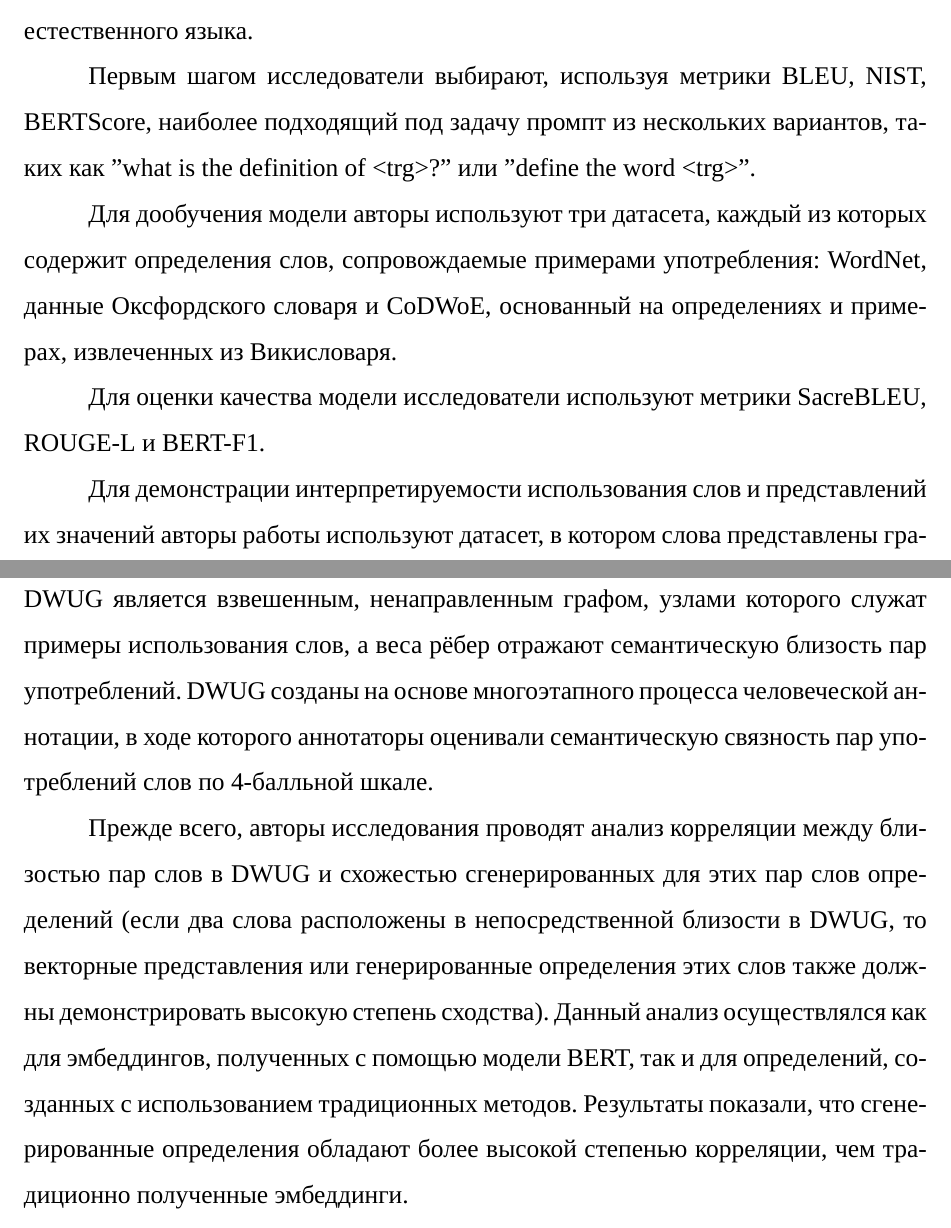
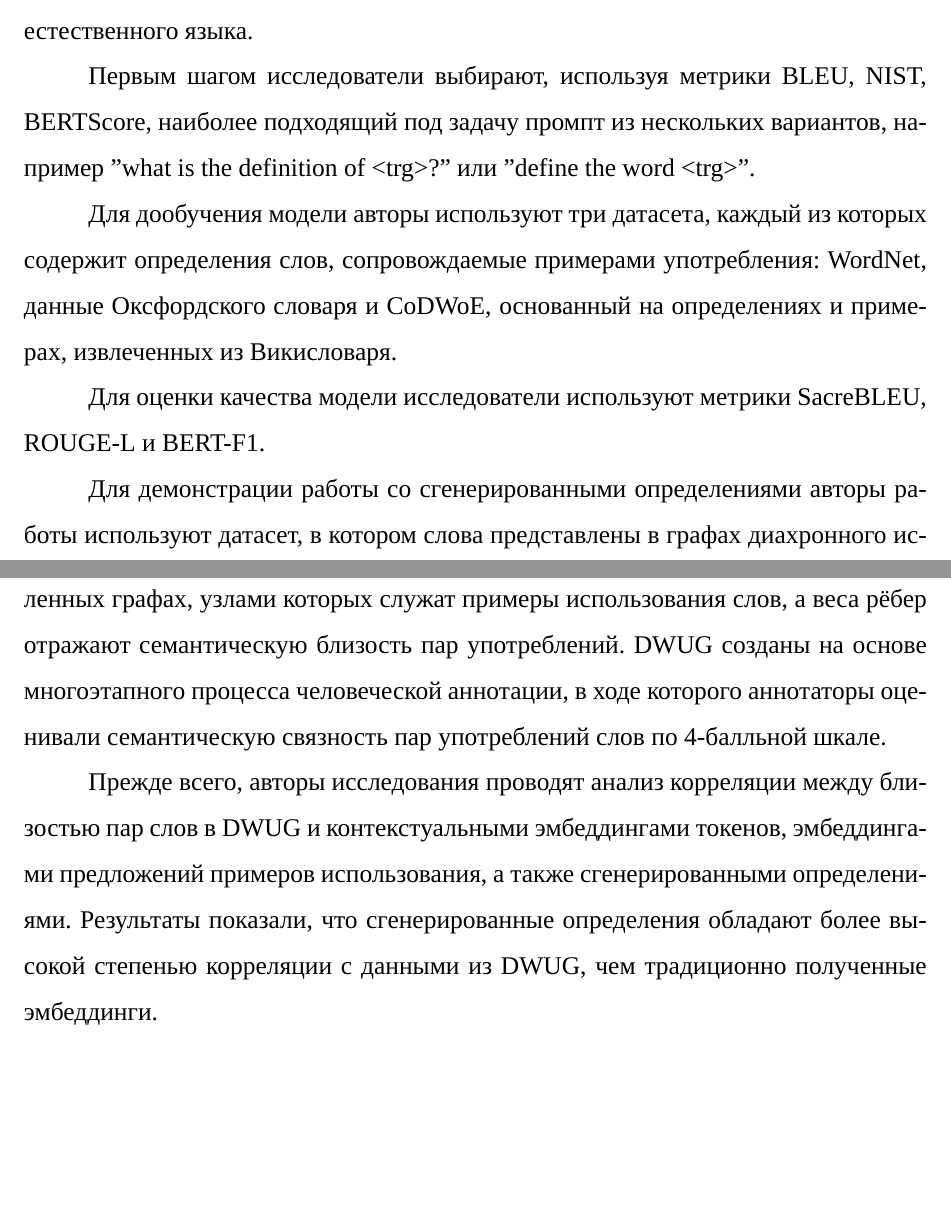
Before and after one commit to tatarinovst2/work-definition-modeling, a LaTeX thesis (latex/main.tex): two parts of pages 7 and 8 of 13 before the commit and two parts of pages 7 and 8 of 12 after it, joined at a grey line, cut so that both start at the same text, the shorter picture padded with empty space. Compiled offline with XeLaTeX; a missing font is replaced by an installed copy or a similar font.

Commit message:
Improvements

```diff
--- a/latex/main.tex
+++ b/latex/main.tex
@@ -113,7 +113,7 @@ w в контексте его использования.
 дополнительно обученную на 1,8 тысячах задач по обработке естественного языка.
 
 Первым шагом исследователи выбирают, используя метрики BLEU, NIST, BERTScore, наиболее
-подходящий под задачу промпт из нескольких вариантов, таких как
+подходящий под задачу промпт из нескольких вариантов, например
 \("\)what is the definition of <trg>?\("\) или \("\)define the word <trg>\("\).
 
 Для дообучения модели авторы используют три датасета, каждый из которых содержит определения
@@ -122,22 +122,19 @@ w в контексте его использования.
 
 Для оценки качества модели исследователи используют метрики SacreBLEU, ROUGE-L и BERT-F1.
 
-Для демонстрации интерпретируемости использования слов и представлений их значений авторы
-работы используют датасет, в котором слова представлены графами диахронного использования
-слов (Diachronic Word Usage Graphs, DWUG). DWUG является взвешенным, ненаправленным графом,
-узлами которого служат примеры использования слов, а веса рёбер отражают семантическую
+Для демонстрации работы со сгенерированными определениями авторы
+работы используют датасет, в котором слова представлены в графах диахронного использования
+слов (Diachronic Word Usage Graphs, DWUG), взвешенных, ненаправленных графах,
+узлами которых служат примеры использования слов, а веса рёбер отражают семантическую
 близость пар употреблений.
 DWUG созданы на основе многоэтапного процесса человеческой аннотации, в ходе которого аннотаторы
 оценивали семантическую связность пар употреблений слов по 4-балльной шкале.
 
-Прежде всего, авторы исследования проводят анализ корреляции между близостью пар слов в DWUG и
-схожестью сгенерированных для этих пар слов определений (если два слова расположены в
-непосредственной близости в DWUG, то векторные представления или генерированные определения
-этих слов также должны демонстрировать высокую степень сходства).
-Данный анализ осуществлялся как для эмбеддингов, полученных с помощью модели BERT,
-так и для определений, созданных с использованием традиционных методов.
+Прежде всего, авторы исследования проводят анализ корреляции между близостью пар слов в DWUG
+и контекстуальными эмбеддингами токенов, эмбеддингами предложений примеров использования, а также
+сгенерированными определениями.
 Результаты показали, что сгенерированные определения обладают более высокой степенью
-корреляции, чем традиционно полученные эмбеддинги.
+корреляции с данными из DWUG, чем традиционно полученные эмбеддинги.
 
 Далее исследователи анализируют пространство эмбеддингов определений слов,
 чтобы выяснить, как они могут помочь в различении разных значений слов.
```
